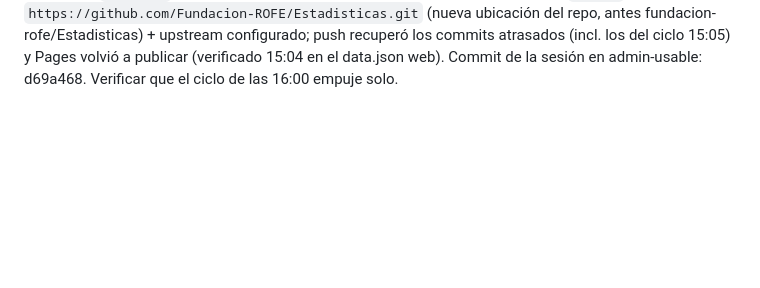
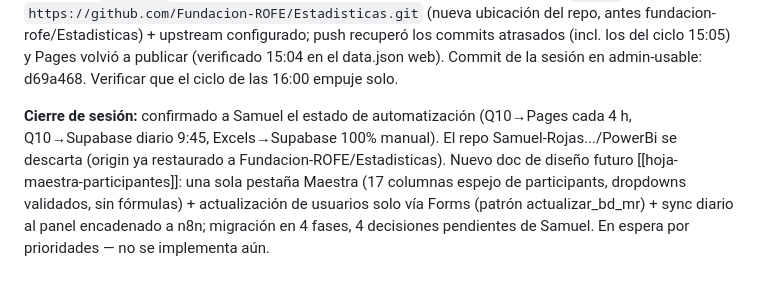
Before and after one commit to Fundacion-ROFE/Estadisticas, a Markdown page: claude_sessions.md, the part around the change. GitHub-like rendering; blank space fills up the shorter version.

Commit message:
docs: diseno futuro Hoja Maestra de Participantes (fuente unica + Forms)
Co-Authored-By: Claude Fable 5 <noreply@anthropic.com>

```diff
--- a/claude_sessions.md
+++ b/claude_sessions.md
@@ -1600,3 +1600,11 @@ Fix: `origin` → `https://github.com/Fundacion-ROFE/Estadisticas.git` (nueva ub
 antes fundacion-rofe/Estadisticas) + upstream configurado; push recuperó los commits atrasados
 (incl. los del ciclo 15:05) y Pages volvió a publicar (verificado 15:04 en el data.json web).
 Commit de la sesión en admin-usable: d69a468. Verificar que el ciclo de las 16:00 empuje solo.
+
+**Cierre de sesión:** confirmado a Samuel el estado de automatización (Q10→Pages cada 4 h,
+Q10→Supabase diario 9:45, Excels→Supabase 100% manual). El repo Samuel-Rojas.../PowerBi se
+descarta (origin ya restaurado a Fundacion-ROFE/Estadisticas). Nuevo doc de diseño futuro
+[[hoja-maestra-participantes]]: una sola pestaña Maestra (17 columnas espejo de participants,
+dropdowns validados, sin fórmulas) + actualización de usuarios solo vía Forms (patrón
+actualizar_bd_mr) + sync diario al panel encadenado a n8n; migración en 4 fases, 4 decisiones
+pendientes de Samuel. En espera por prioridades — no se implementa aún.
```
Also changed, not shown: docs/procesos/hoja-maestra-participantes.md (added, +117 -0 lines), docs/procesos/panel-datos-etl.md (+4 -0 lines).
